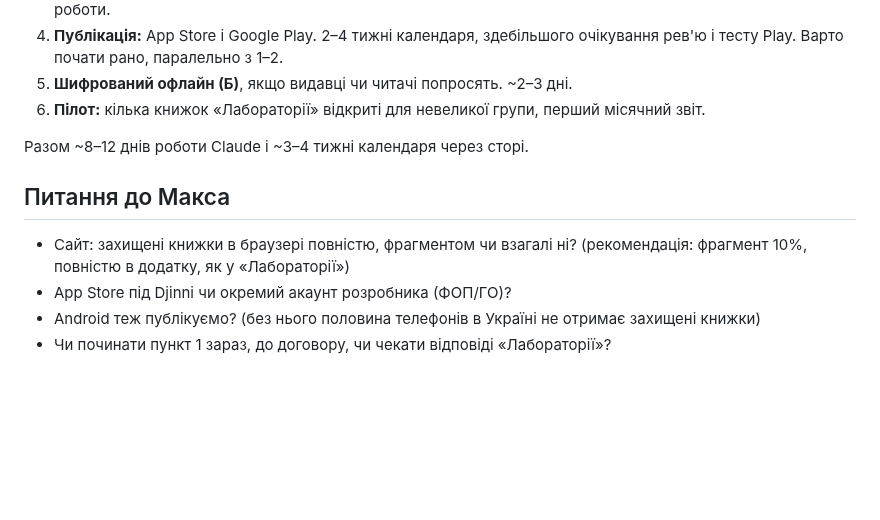
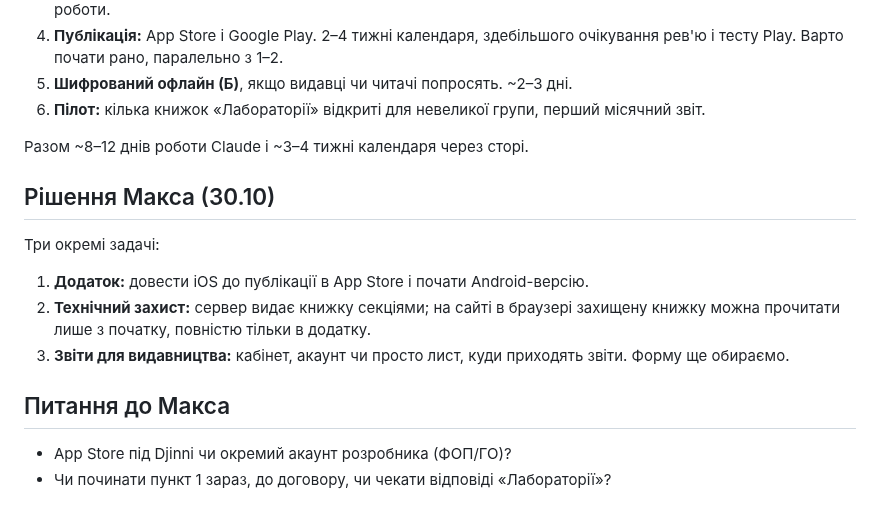
Before and after one commit to imax/chytai, a Markdown page: docs/publisher-requirements.md, the part around the change. Drawn GitHub-style; blank space fills up the shorter version.

Commit message:
Docs: Max's split of publisher requirements into three tasks; Android yes, browser shows only the beginning of protected books (Max)
Co-Authored-By: Claude Opus 5.5 <noreply@anthropic.com>
Claude-Session: https://claude.ai/code/session_01EE9gMGGfeDjqgi2kxgSzxF

```diff
--- a/docs/publisher-requirements.md
+++ b/docs/publisher-requirements.md
@@ -61,9 +61,14 @@
 
 Разом ~8–12 днів роботи Claude і ~3–4 тижні календаря через сторі.
 
+## Рішення Макса (30.10)
+
+Три окремі задачі:
+1. **Додаток:** довести iOS до публікації в App Store і почати Android-версію.
+2. **Технічний захист:** сервер видає книжку секціями; на сайті в браузері захищену книжку можна прочитати лише з початку, повністю тільки в додатку.
+3. **Звіти для видавництва:** кабінет, акаунт чи просто лист, куди приходять звіти. Форму ще обираємо.
+
 ## Питання до Макса
 
-- Сайт: захищені книжки в браузері повністю, фрагментом чи взагалі ні? (рекомендація: фрагмент 10%, повністю в додатку, як у «Лабораторії»)
 - App Store під Djinni чи окремий акаунт розробника (ФОП/ГО)?
-- Android теж публікуємо? (без нього половина телефонів в Україні не отримає захищені книжки)
 - Чи починати пункт 1 зараз, до договору, чи чекати відповіді «Лабораторії»?
```
Also changed, not shown: docs/decisions.md (+1 -1 lines).
